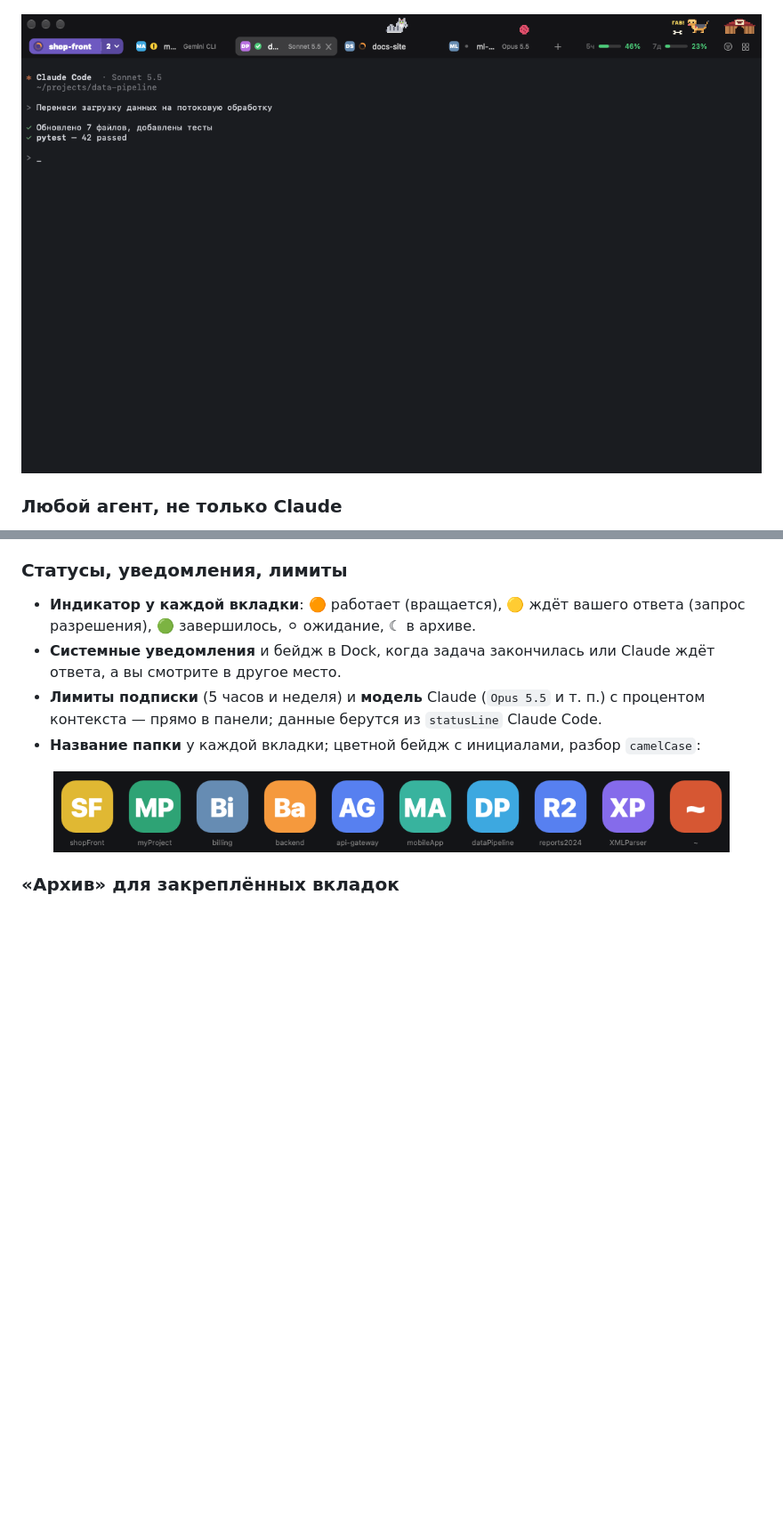
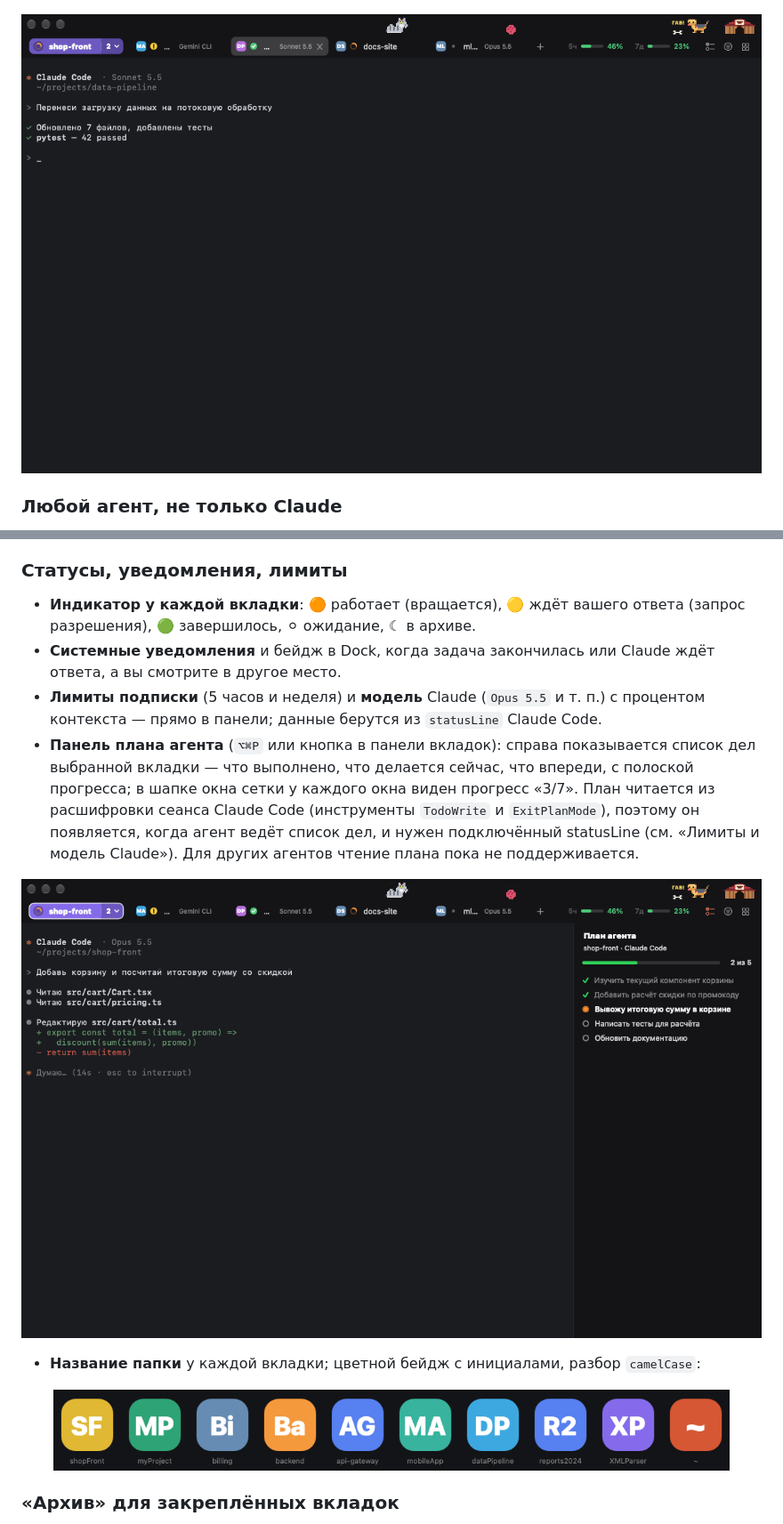
Before and after one commit to Gepackstuck/Terminalus, a Markdown page: README.md, 2 parts joined by grey strips. Shown at 89% size. Drawn GitHub-style; pictures changed too: docs/images/screens/plan-panel.png (added), docs/images/screens/tabs.png; blank space fills up the shorter version.

```diff
--- a/README.md
+++ b/README.md
@@ -85,6 +85,10 @@ Terminalus не привязан к одному агенту. **При перв
 - **Индикатор у каждой вкладки**: 🟠 работает (вращается), 🟡 ждёт вашего ответа (запрос разрешения), 🟢 завершилось, ⚪ ожидание, ☾ в архиве.
 - **Системные уведомления** и бейдж в Dock, когда задача закончилась или Claude ждёт ответа, а вы смотрите в другое место.
 - **Лимиты подписки** (5 часов и неделя) и **модель** Claude (`Opus 5.5` и т. п.) с процентом контекста — прямо в панели; данные берутся из `statusLine` Claude Code.
+- **Панель плана агента** (`⌥⌘P` или кнопка в панели вкладок): справа показывается список дел выбранной вкладки — что выполнено, что делается сейчас, что впереди, с полоской прогресса; в шапке окна сетки у каждого окна виден прогресс «3/7». План читается из расшифровки сеанса Claude Code (инструменты `TodoWrite` и `ExitPlanMode`), поэтому он появляется, когда агент ведёт список дел, и нужен подключённый statusLine (см. «Лимиты и модель Claude»). Для других агентов чтение плана пока не поддерживается.
+
+<p align="center"><img src="docs/images/screens/plan-panel.png" width="900" alt="Панель плана агента справа"></p>
+
 - **Название папки** у каждой вкладки; цветной бейдж с инициалами, разбор `camelCase`:
 
 <p align="center"><img src="docs/images/folder-badges.png" width="760" alt="Бейджи папок"></p>
```
Also changed, not shown: other parts of README.md (+2 -0 lines), Resources/CHANGELOG.md (+4 -0 lines), docs/images/screens/grid-free-layout.png, docs/images/screens/grid.png, 9 other files.
